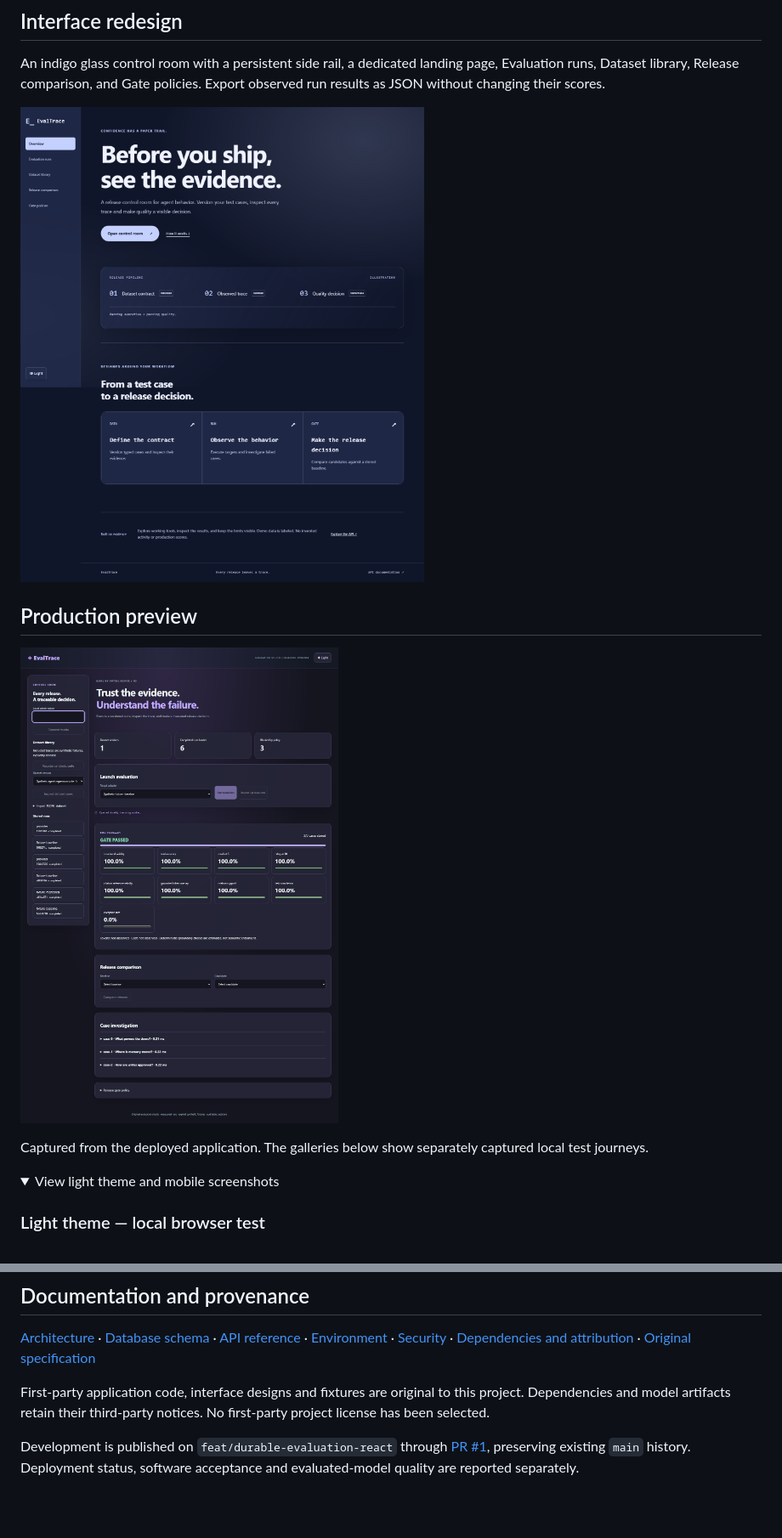
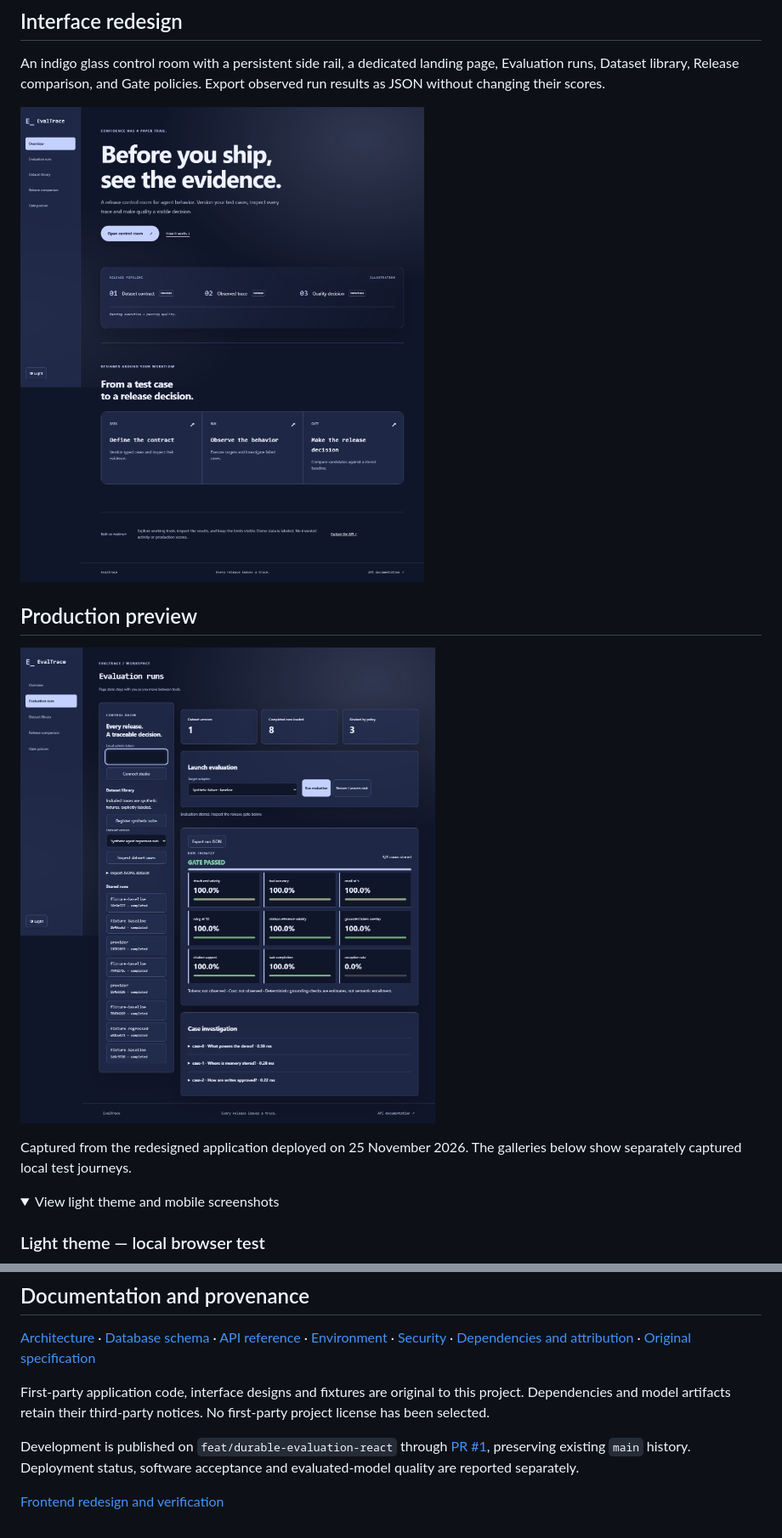
Before and after one commit to Kanishkar843/EvalTrace-, a Markdown page: README.md, 2 parts joined by grey strips. Shown at 85% size. Drawn GitHub-style; pictures changed too: docs/assets/production-desktop.png, docs/assets/production-landing.png (added); folded sections open; blank space fills up the shorter version.

Commit message:
Phase 4: verify redesigned pages on mobile and production

```diff
--- a/README.md
+++ b/README.md
@@ -12,13 +12,13 @@ EvalTrace is an evaluation studio for immutable datasets, typed traces and repro
 
 An indigo glass control room with a persistent side rail, a dedicated landing page, Evaluation runs, Dataset library, Release comparison, and Gate policies. Export observed run results as JSON without changing their scores.
 
-![New EvalTrace landing page](docs/assets/landing.png)
+![New EvalTrace landing page](docs/assets/production-landing.png)
 
 ## Production preview
 
 ![EvalTrace running on Vercel](docs/assets/production-desktop.png)
 
-Captured from the deployed application. The galleries below show separately captured local test journeys.
+Captured from the redesigned application deployed on 25 November 2026. The galleries below show separately captured local test journeys.
 
 <details>
 <summary>View light theme and mobile screenshots</summary>
@@ -199,3 +199,5 @@ The integration suite requires an isolated real PostgreSQL `TEST_DATABASE_URL`;
 First-party application code, interface designs and fixtures are original to this project. Dependencies and model artifacts retain their third-party notices. No first-party project license has been selected.
 
 Development is published on `feat/durable-evaluation-react` through [PR #1](https://github.com/Kanishkar843/EvalTrace-/pull/1), preserving existing `main` history. Deployment status, software acceptance and evaluated-model quality are reported separately.
+
+[Frontend redesign and verification](docs/FRONTEND_REDESIGN.md)
```
Also changed, not shown: docs/FRONTEND_REDESIGN.md (added, +31 -0 lines), docs/TEST_REPORT.md (+4 -0 lines), docs/assets/desktop.png, docs/assets/landing-mobile.png (added), docs/assets/light.png, docs/assets/mobile.png, 1 other file.
